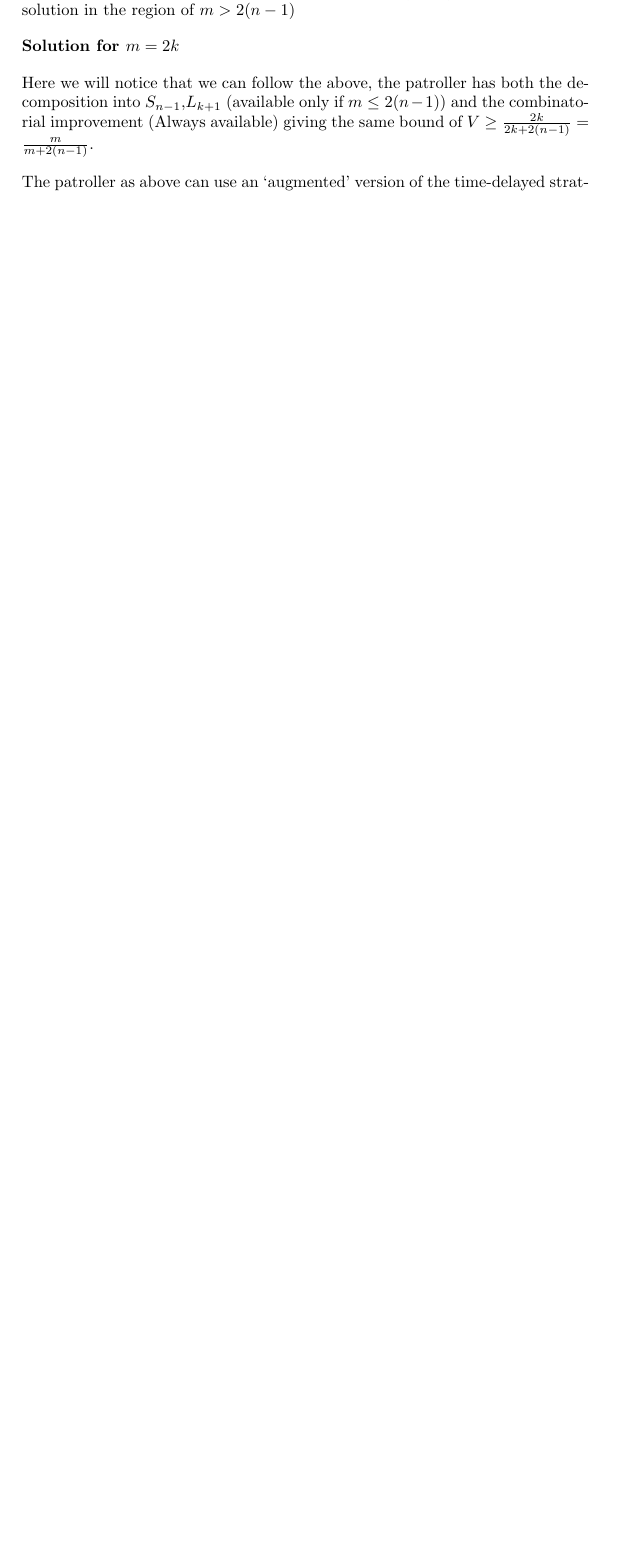
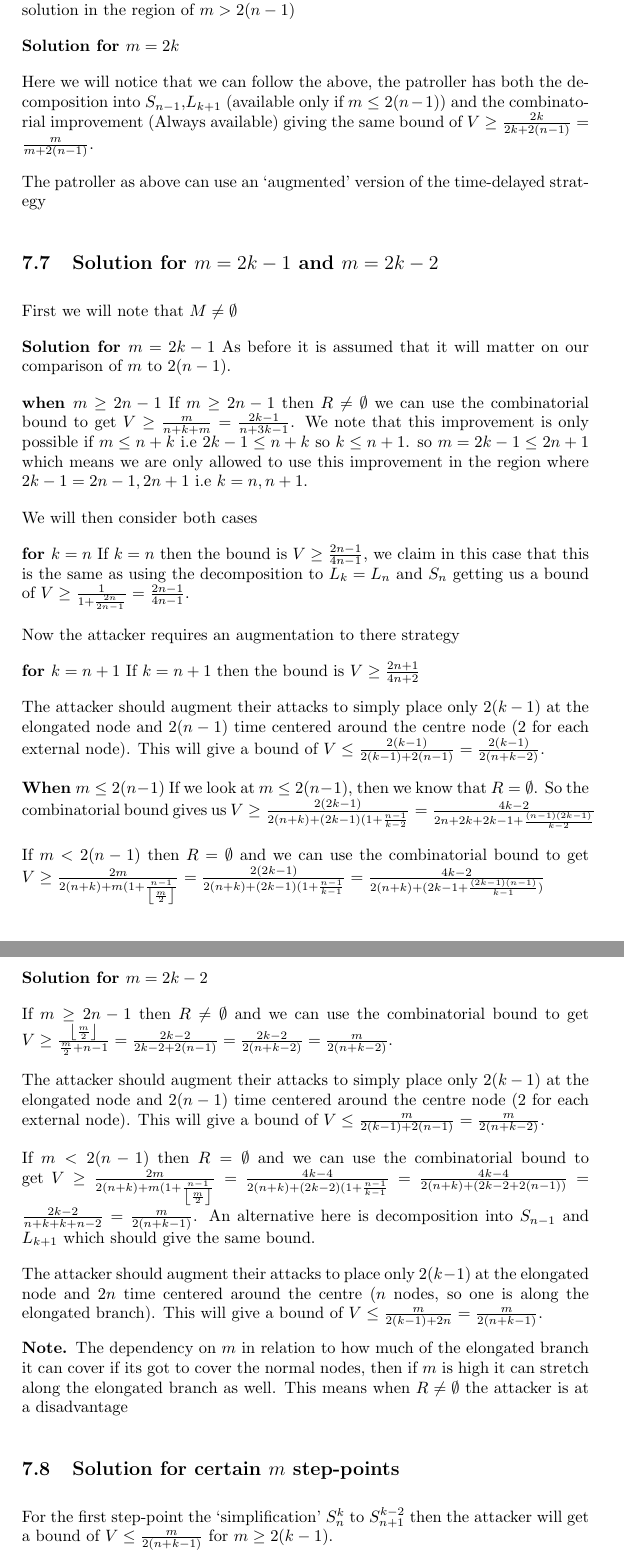
Before and after one commit to Tomlowbridge07/Patrolling-Games-on-Graph-Collection, a LaTeX document (Patrolling Game on graphs collection.tex): part of page 19 of 47 before the commit and two parts of pages 19 and 20 of 48 after it, the two joined at a grey line, cut so that both start at the same text, the shorter picture padded with empty space. Compiled offline with pdfLaTeX.

Commit message:
Adding new step point material

```diff
--- a/Patrolling Game on graphs collection.tex
+++ b/Patrolling Game on graphs collection.tex
@@ -971,3 +973,50 @@ Here we will notice that we can follow the above, the patroller has both the dec
 
 The patroller as above can use an `augmented' version of the time-delayed strategy
 
+\subsection{Solution for $m=2k-1$ and $m=2k-2$}
+First we will note that $M \neq \emptyset$
+
+\textbf{Solution for $m=2k-1$}
+As before it is assumed that it will matter on our comparison of $m$ to $2(n-1)$.
+
+\textbf{when $m \geq 2n-1$}
+If $m \geq 2n-1$ then $R \neq \emptyset$ we can use the combinatorial bound to get $V \geq \frac{m}{n+k+m}=\frac{2k-1}{n+3k-1}$. We note that this improvement is only possible if $m \leq n+k$ i.e $2k-1 \leq n+k$ so $k \leq n+1$. so $m=2k-1 \leq 2n+1$ which means we are only allowed to use this improvement in the region where $2k-1=2n-1, 2n+1$ i.e $k=n,n+1$.
+
+We will then consider both cases
+
+\textbf{for $k=n$}
+If $k=n$ then the bound is $V \geq \frac{2n-1}{4n-1}$, we claim in this case that this is the same as using the decomposition to $L_{k}=L_{n}$ and $S_{n}$ getting us a bound of $V \geq \frac{1}{1+\frac{2n}{2n-1}}=\frac{2n-1}{4n-1}$.
+
+Now the attacker requires an augmentation to there strategy
+
+\textbf{for $k=n+1$}
+If $k=n+1$ then the bound is $V \geq \frac{2n+1}{4n+2}$
+
+The attacker should augment their attacks to simply place only $2(k-1)$ at the elongated node and $2(n-1)$ time centered around the centre node ($2$ for each external node). This will give a bound of $V \leq \frac{2(k-1)}{2(k-1)+2(n-1)}=\frac{2(k-1)}{2(n+k-2)}$.
+
+
+\textbf{When $m \leq 2(n-1)$}
+If we look at $m \leq 2(n-1)$, then we know that $R = \emptyset$. So the combinatorial bound gives us $V \geq \frac{2(2k-1)}{2(n+k)+(2k-1)(1+\frac{n-1}{k-2}}=\frac{4k-2}{2n+2k+2k-1 + \frac{(n-1)(2k-1)}{k-2}}$
+
+
+If $m < 2(n-1)$ then $R = \emptyset$ and we can use the combinatorial bound to get $V \geq \frac{2m}{2(n+k)+m(1+\frac{n-1}{\floor{\frac{m}{2}}}}=\frac{2(2k-1)}{2(n+k)+(2k-1)(1+\frac{n-1}{k-1}}=\frac{4k-2}{2(n+k)+(2k-1 +\frac{(2k-1)(n-1)}{k-1})}$
+
+
+\textbf{Solution for $m=2k-2$}
+
+If $m \geq 2n-1$ then $R \neq \emptyset$ and we can use the combinatorial bound to get $V \geq \frac{\floor{\frac{m}{2}}}{\frac{m}{2}+n-1}=\frac{2k-2}{2k-2+2(n-1)}=\frac{2k-2}{2(n+k-2)}=\frac{m}{2(n+k-2)}$.
+
+The attacker should augment their attacks to simply place only $2(k-1)$ at the elongated node and $2(n-1)$ time centered around the centre node ($2$ for each external node). This will give a bound of $V \leq \frac{m}{2(k-1)+2(n-1)}=\frac{m}{2(n+k-2)}$.
+
+
+If $m < 2(n-1)$ then $R= \emptyset$ and we can use the combinatorial bound to get $V \geq \frac{2m}{2(n+k)+m(1+\frac{n-1}{\floor{\frac{m}{2}}}}=\frac{4k-4}{2(n+k)+(2k-2)(1+\frac{n-1}{k-1}}=\frac{4k-4}{2(n+k)+(2k-2+2(n-1))}=\frac{2k-2}{n+k+k+n-2}=\frac{m}{2(n+k-1)}$. An alternative here is decomposition into $S_{n-1}$ and $L_{k+1}$ which should give the same bound.
+
+The attacker should augment their attacks to place only $2(k-1)$ at the elongated node and $2n$ time centered around the centre ($n$ nodes, so one is along the elongated branch). This will give a bound of $V \leq \frac{m}{2(k-1)+2n}=\frac{m}{2(n+k-1)}$.
+
+
+\begin{note}
+The dependency on $m$ in relation to how much of the elongated branch it can cover if its got to cover the normal nodes, then if $m$ is high it can stretch along the elongated branch as well. This means when $R \neq \emptyset$ the attacker is at a disadvantage
+\end{note}
+
+\subsection{Solution for certain $m$ step-points}
+For the first step-point the `simplification' $S_{n}^{k}$ to $S_{n+1}^{k-2}$ then the attacker will get a bound of $V \leq \frac{m}{2(n+k-1)}$ for $m \geq 2(k-1)$.
```
Also changed, not shown: Patrolling Game on graphs collection.pdf, Patrolling Game on graphs collection.tex (12 more changed lines), 7 other files.
